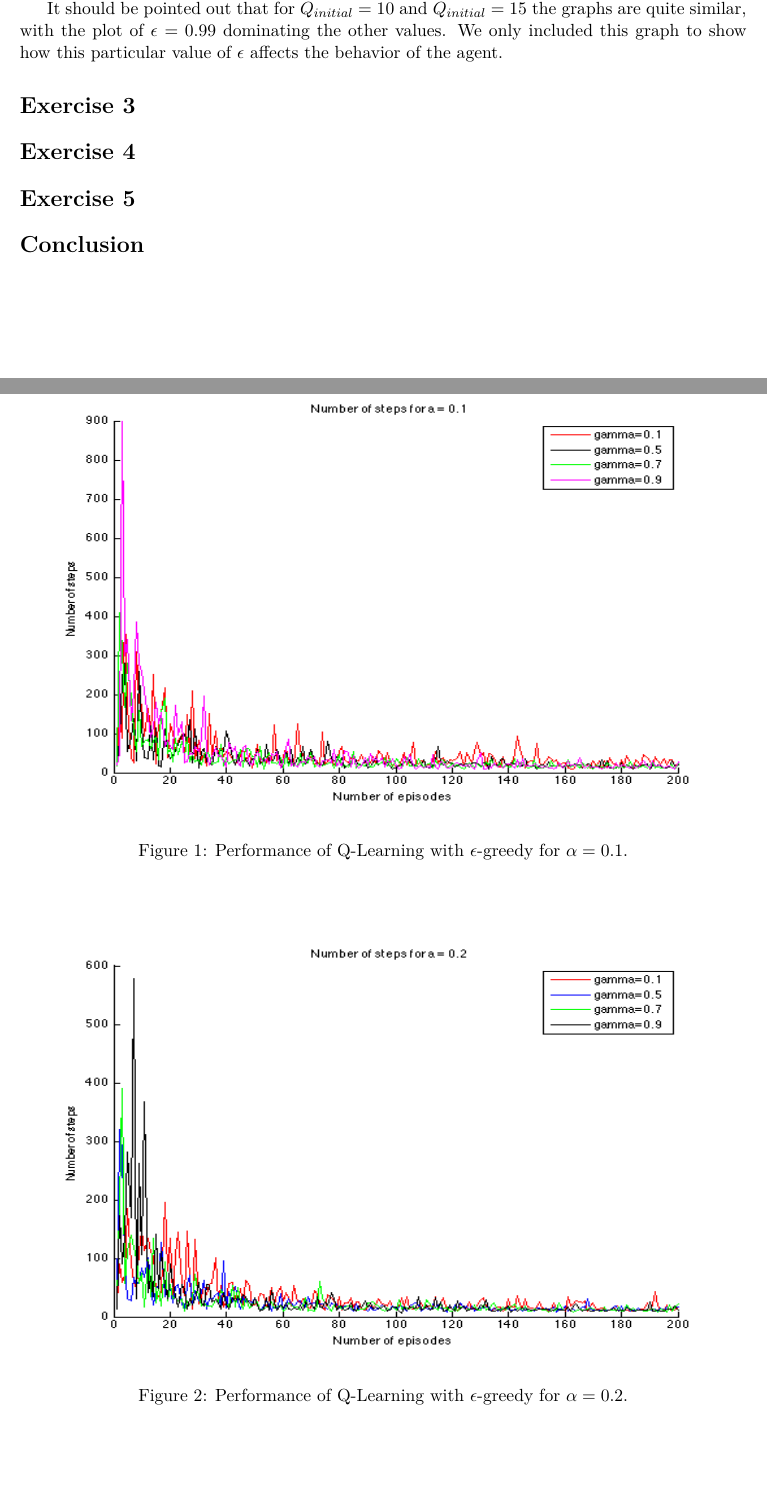
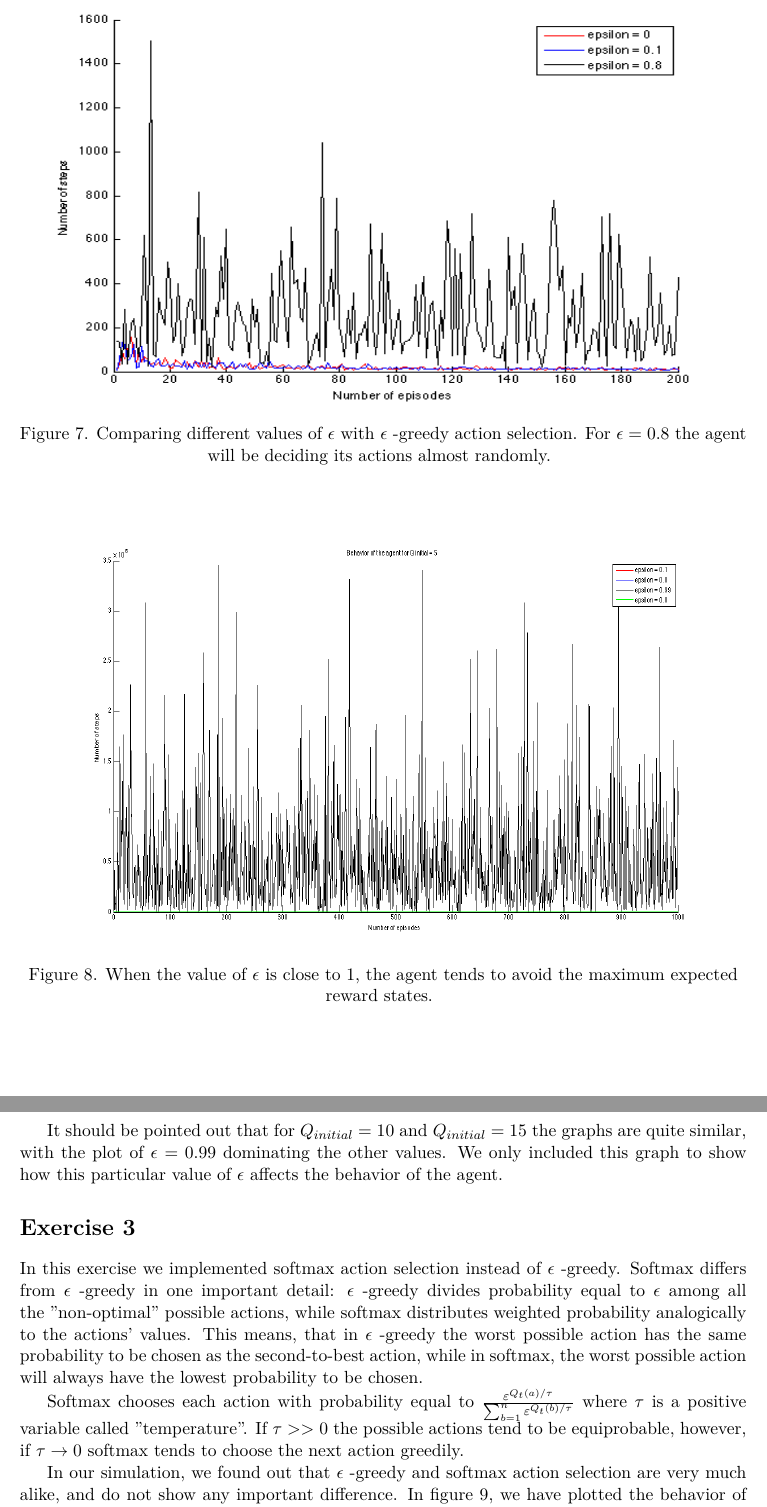
Before and after one commit to GiorgosMethe/PredatorVsPrey, a LaTeX document (REPORT/Report2.tex): two parts of pages 2 and 3 of 5 before the commit and two parts of pages 6 and 7 of 7 after it, joined at a grey line, cut at the place of the change, the shorter picture padded with empty space. The pictures show the PDF file REPORT/Report2.pdf that the author committed with the source.

Commit message:
Report for ex 1 , 2 and 3 is ready.
!

```diff
--- a/REPORT/Report2.tex
+++ b/REPORT/Report2.tex
@@ -109,20 +109,5 @@ $\epsilon$ was given the value of 0.1 and the Q-learning table was initialized w
 The figures below indicate the performance of the predator over time, given different values for $\alpha$ , and different values for $\gamma$.
 
 
-\begin{figure} [ph]
-\centering
-\includegraphics[width=1.0\textwidth,height=0.4\textheight]{a1.png}
-\caption{Performance of Q-Learning with $\epsilon$-greedy for $\alpha = 0.1$.}
-\label{Figure 1}
-\end{figure}
-
-\begin{figure} [H!]
-\centering
-\includegraphics[width=1.0\textwidth,height=0.4\textheight]{a2.png}
-\caption{Performance of Q-Learning with $\epsilon$-greedy for $\alpha = 0.2$.}
-\label{Figure 2}
-\end{figure}
 
 
-\begin{figure} [H!]
-\centering
@@ -131,6 +128,4 @@ The figures below indicate the performance of the predator over time, given diff
 \label{Figure 3}
-\end{figure}
-
-\begin{figure} [H!]
+Figure 3. 	Comparing implementations for different discount factors with $\alpha = 0.3$\vspace{1cm}
 \centering
 \includegraphics[width=1.0\textwidth,height=0.4\textheight]{a4.png}
@@ -138,6 +132,6 @@ The figures below indicate the performance of the predator over time, given diff
 \label{Figure 4}
-\end{figure}
+Figure 4. 	Comparing implementations for different discount factors with $\alpha = 0.4$\vspace{1cm}
+\end{center}
 
-\begin{figure} [h!]
-\centering
+\begin{center}
 \includegraphics[width=1.0\textwidth,height=0.4\textheight]{a5.png}
@@ -145,5 +138,3 @@ The figures below indicate the performance of the predator over time, given diff
 \label{Figure 5}
-\end{figure}
-
-
-The graphs 1-5 clearly indicate how the predator learns faster while we increment the value of $\alpha$. Figure 1 shows us that for $\alpha = 0.1$ the predator needs about 150 episodes to converge to the optimal policy. However, while we increase alpha, the predator will need less episodes for its Q-learning table to converge. \\
+Figure 5. 	Comparing implementations for different discount factors with $\alpha = 0.5$\vspace{1cm}
+\end{center}
@@ -157,3 +152,15 @@ We have chosen particular values for $\epsilon$ to test how, and what the predat
+\begin{center}
+
+\includegraphics[width=1.0\textwidth,height=0.4\textheight]{realpesopt.png}
+\label{Figure 5}
+Figure 6. 	Comparing implementations for different values for $Q_{initial}$  with $\alpha = 0.1$ , $\gamma=0.7$
+
+($\epsilon$ -greedy action selection).\vspace{1cm}
+
+\end{center}
+
+
+We have chosen particular values for $\epsilon$ to test how, and what the predator will learn to do. For $\epsilon = 0$, the predator will always choose the action for which the Q-learning table has maximum value, thus, the agent will converge to the optimal path really fast if the initial values of the Q-table are lower than the immediate reward of the absorbing state, but it will become explorative if the Q-table values are optimistically initialized.
 
 
 If $\epsilon = 0.1$, the agent will try to exploit the action for which the Q-table has the maximum value with a probability of $1-\epsilon = 0.9$. That means that our predator is trying to exploit more than it is trying to explore, and there is a small probability that it will not choose the action it considers optimal.
@@ -162,17 +169,38 @@ We have used the value of 0.8 for $\epsilon$ aswell, because in this case, each
 
 Finally, we have also included $\epsilon = 0.99$ in our experimentation, for the reason that this value leaves almost zero probability for the agent to choose the optimal action. So, what happens in this case is that the predator learns not to use the optimal action each time he has to take a decision, so as we see in the graphs, the number of steps it takes him to find the prey is increased dramatically as time goes by.
 
+\begin{center}
 
-\begin{figure} [h]
-\centering
+\includegraphics[width=1.0\textwidth,height=0.4\textheight]{epsilonvalues.png}
+\label{Figure 1}
+Figure 7. Comparing different values of $\epsilon$ with $\epsilon$ -greedy action selection. For $\epsilon = 0.8$ the agent will be deciding its actions almost randomly. \vspace{1cm}
+\end{center}
+
+
+\begin{center}
+
 \includegraphics[width=1.0\textwidth,height=0.4\textheight]{epsilonsQ5.png}
-\caption{Performance of Q-Learning with $\epsilon$-greedy for $Q_{initial} = 5$.}
 \label{Figure 1}
-\end{figure}
+Figure 8. When the value of $\epsilon$ is close to 1, the agent tends to avoid the maximum expected reward states. \vspace{1cm}
+\end{center}
 
+\newpage
 It should be pointed out that for $Q_{initial} = 10$ and $Q_{initial} = 15$ the graphs are quite similar, with the plot of $\epsilon = 0.99$ dominating the other values. We only included this graph to show how this particular value of $\epsilon$ affects the behavior of the agent.
 \section*{Exercise 3}
 
+In this exercise we implemented softmax action selection instead of $\epsilon$ -greedy.
+Softmax differs from $\epsilon$ -greedy in one important detail: $\epsilon$ -greedy divides probability equal to $\epsilon$ among all the "non-optimal" possible actions, while softmax distributes weighted probability analogically to the actions' values. This means, that in $\epsilon$ -greedy the worst possible action has the same probability to be chosen as the second-to-best action, while in softmax, the worst possible action will always have the lowest probability to be chosen.
+
+Softmax chooses each action with probability equal to $\frac{\varepsilon ^{Q_t(a)/ \tau}}{\sum^n_{b=1}\varepsilon ^{Q_t(b)/ \tau}}$
+where $\tau$ is a positive variable called "temperature". If $\tau >> 0$ the possible actions tend to be equiprobable, however, if $\tau \rightarrow 0$ softmax tends to choose the next action greedily.
+
+In our simulation, we found out that $\epsilon$ -greedy and softmax action selection are very much alike, and do not show any important difference. In figure 9, we have plotted the behavior of the agent with $\epsilon$ -greedy and softmax implementation.
+
+\begin{center}
+\includegraphics[width=1.0\textwidth,height=0.4\textheight]{s1e1.png}
+\label{Figure 1}
+Figure 9. Comparing $\epsilon$ -greedy and softmax implementations in Q-learning for $\alpha = 0.1$ , $\gamma = 0.7$, $\tau = 0.1$, $\epsilon = 0.1$ and $Q_{initial} = 15$.
+\end{center}
 \section*{Exercise 4}
 
 
```
Also changed, not shown: REPORT/Report2.pdf, REPORT/epsilonvalues.png (added), REPORT/realpesopt.png (added), REPORT/s1e1.png (added), REPORT/Report2.tex (23 more changed lines).
